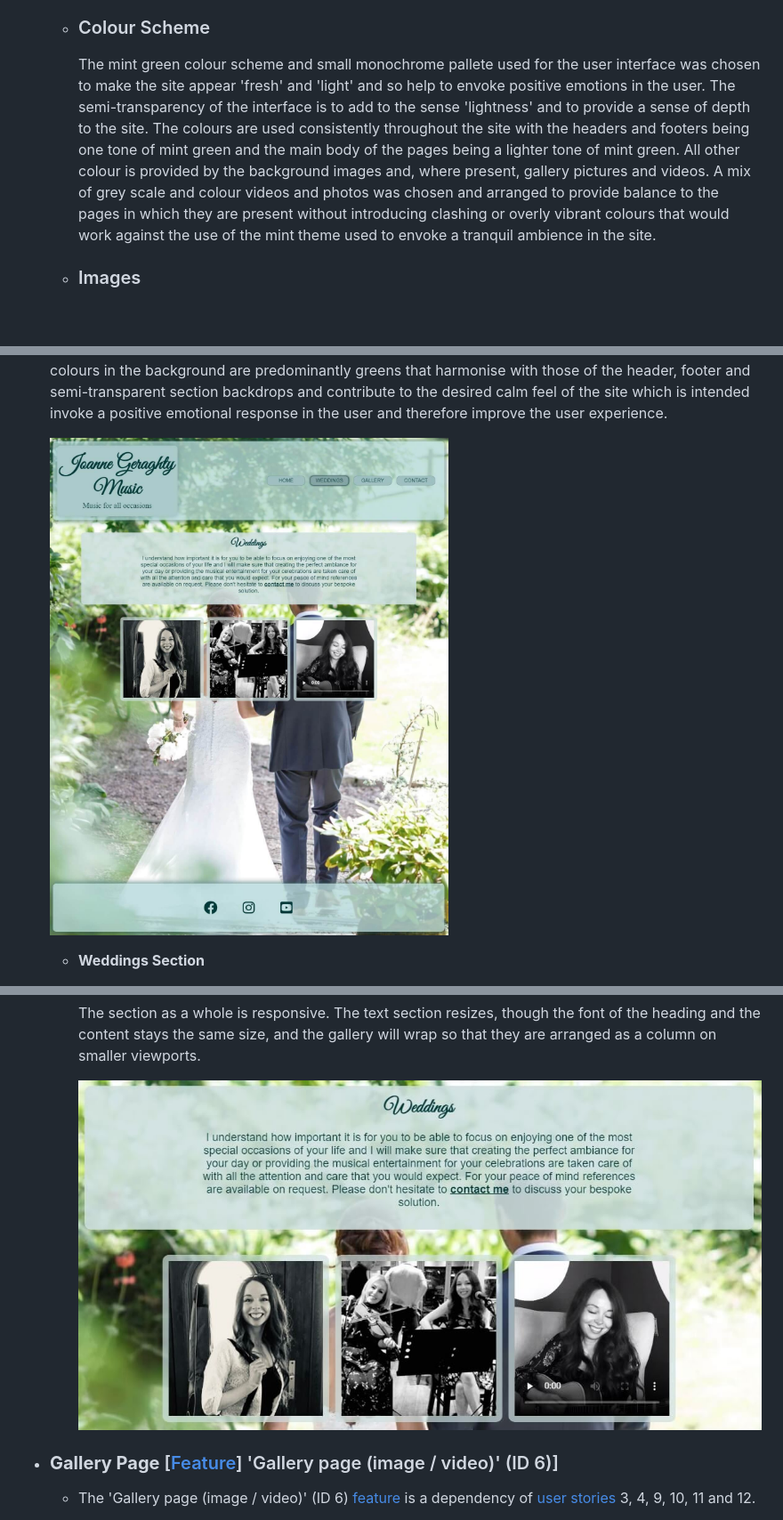
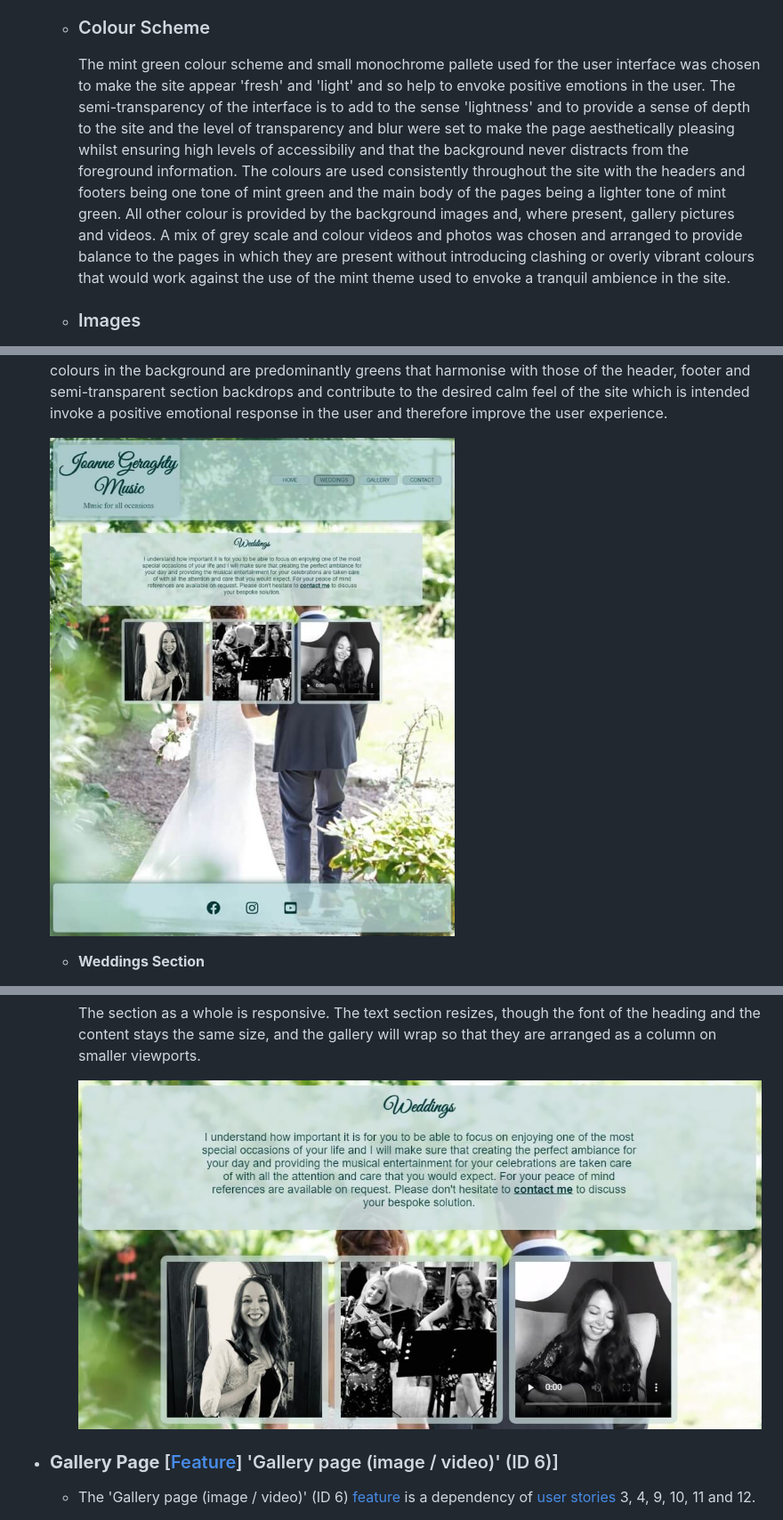
Before and after one commit to Stephen-J-Whitaker/joanne-geraghty-music, a Markdown page: README.md, 3 parts joined by grey strips. Shown at 89% size. GitHub-like rendering; pictures changed too: assets/readme/readme-weddings-offering.jpg, assets/readme/readme-weddings-page.jpg; blank space fills up the shorter version.

```diff
--- a/README.md
+++ b/README.md
@@ -70,7 +70,7 @@ The [‘Joanne Geraghty Music’](https://stephen-j-whitaker.github.io/joanne-ge
     It was decided to use one cursive font, one serif and one sans serif font throughout the site. The cursive font "Great Vibes" ([Google Fonts](https://fonts.google.com/about)) is used for the logo and the headings on all the web pages, the preferred serif font "Times New Roman" is only used for the text "Music for all occasions" in the logo and the sans serif font Arial is used for all other text. The use of the same 3 preffered fonts on all pages provides continuity and is intended to help the pages look uncluttered and make the site a more pleasant place to be for its users.
 
   - ### Colour Scheme
-    The mint green colour scheme and small monochrome pallete used for the user interface was chosen to make the site appear 'fresh' and 'light' and so help to envoke positive emotions in the user. The semi-transparency of the interface is to add to the sense 'lightness' and to provide a sense of depth to the site. The colours are used consistently throughout the site with the headers and footers being one tone of mint green and the main body of the pages being a lighter tone of mint green. All other colour is provided by the background images and, where present, gallery pictures and videos. A mix of grey scale and colour videos and photos was chosen and arranged to provide balance to the pages in which they are present without introducing clashing or overly vibrant colours that would work against the use of the mint theme used to envoke a tranquil ambience in the site.
+    The mint green colour scheme and small monochrome pallete used for the user interface was chosen to make the site appear 'fresh' and 'light' and so help to envoke positive emotions in the user. The semi-transparency of the interface is to add to the sense 'lightness' and to provide a sense of depth to the site and the level of transparency and blur were set to make the page aesthetically pleasing whilst ensuring high levels of accessibiliy and that the background never distracts from the foreground information. The colours are used consistently throughout the site with the headers and footers being one tone of mint green and the main body of the pages being a lighter tone of mint green. All other colour is provided by the background images and, where present, gallery pictures and videos. A mix of grey scale and colour videos and photos was chosen and arranged to provide balance to the pages in which they are present without introducing clashing or overly vibrant colours that would work against the use of the mint theme used to envoke a tranquil ambience in the site.
 
   - ### Images
     The full viewport background images with the semi transparent user interface was chosen to give an ethereal 'lightness' and depth to the site. All the images and videos used in the galleries are cropped to a square aspect ratio and are the same size for consistency to help produce a positive emotional response in the user.
```
Also changed, not shown: other parts of README.md (+1 -1 lines), assets/readme/readme-about-jo.jpg, assets/readme/readme-contact-page.jpg, assets/readme/readme-gallery-page.jpg, assets/readme/readme-landing-page.jpg, 1 other file.
